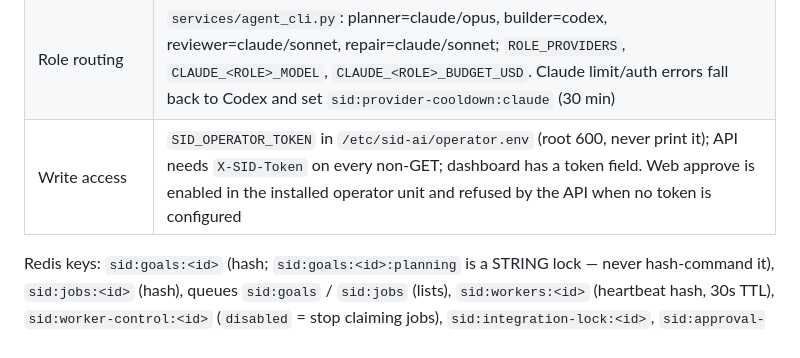
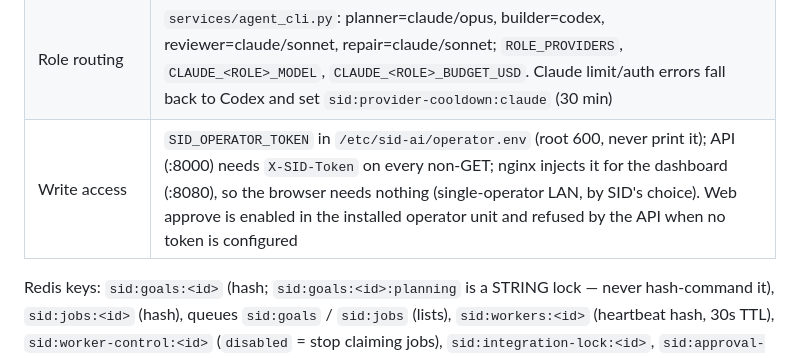
Before and after one commit to plombly/Sids-ai-control-center, a Markdown page: CLAUDE.md, the part around the change. Drawn GitHub-style.

Commit message:
CLAUDE.md: dashboard token is injected by nginx
Co-Authored-By: Claude Opus 5.5 <noreply@anthropic.com>

```diff
--- a/CLAUDE.md
+++ b/CLAUDE.md
@@ -41,7 +41,7 @@ Runtime (all live, all as root):
 | Agent CLI | `codex-cli 0.159.0`, model `gpt-5.6-luna`, auth in `/root/.codex` |
 | Claude CLI | `claude` 2.1.285, claude.ai subscription login (shares plan limits with interactive sessions) |
 | Role routing | `services/agent_cli.py`: planner=claude/opus, builder=codex, reviewer=claude/sonnet, repair=claude/sonnet; `ROLE_PROVIDERS`, `CLAUDE_<ROLE>_MODEL`, `CLAUDE_<ROLE>_BUDGET_USD`. Claude limit/auth errors fall back to Codex and set `sid:provider-cooldown:claude` (30 min) |
-| Write access | `SID_OPERATOR_TOKEN` in `/etc/sid-ai/operator.env` (root 600, never print it); API needs `X-SID-Token` on every non-GET; dashboard has a token field. Web approve is enabled in the installed operator unit and refused by the API when no token is configured |
+| Write access | `SID_OPERATOR_TOKEN` in `/etc/sid-ai/operator.env` (root 600, never print it); API (:8000) needs `X-SID-Token` on every non-GET; nginx injects it for the dashboard (:8080), so the browser needs nothing (single-operator LAN, by SID's choice). Web approve is enabled in the installed operator unit and refused by the API when no token is configured |
 
 Redis keys: `sid:goals:<id>` (hash; `sid:goals:<id>:planning` is a STRING lock
 — never hash-command it), `sid:jobs:<id>` (hash), queues `sid:goals` / `sid:jobs`
```
